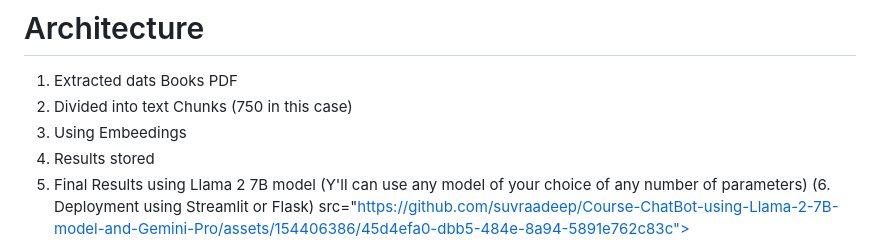
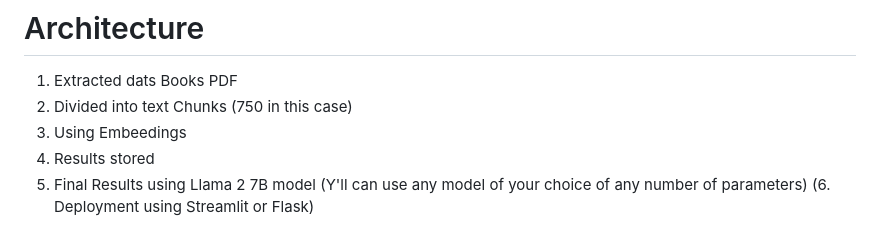
Before and after one commit to suvraadeep/Course-ChatBot, a Markdown page: README.md, the part around one of its changes. GitHub-like rendering.

```diff
--- a/README.md
+++ b/README.md
@@ -10,5 +10,4 @@ This chatbot is meant to answer all your questions related to BT203, BT204, BT20
 4. Results stored
 5. Final Results using Llama 2 7B model (Y'll can use any model of your choice of any number of parameters)
 (6. Deployment using Streamlit or Flask)
-src="https://github.com/suvraadeep/Course-ChatBot-using-Llama-2-7B-model-and-Gemini-Pro/assets/154406386/45d4efa0-dbb5-484e-8a94-5891e762c83c">
 
```
Also changed, not shown: other parts of README.md (+1 -0 lines).
